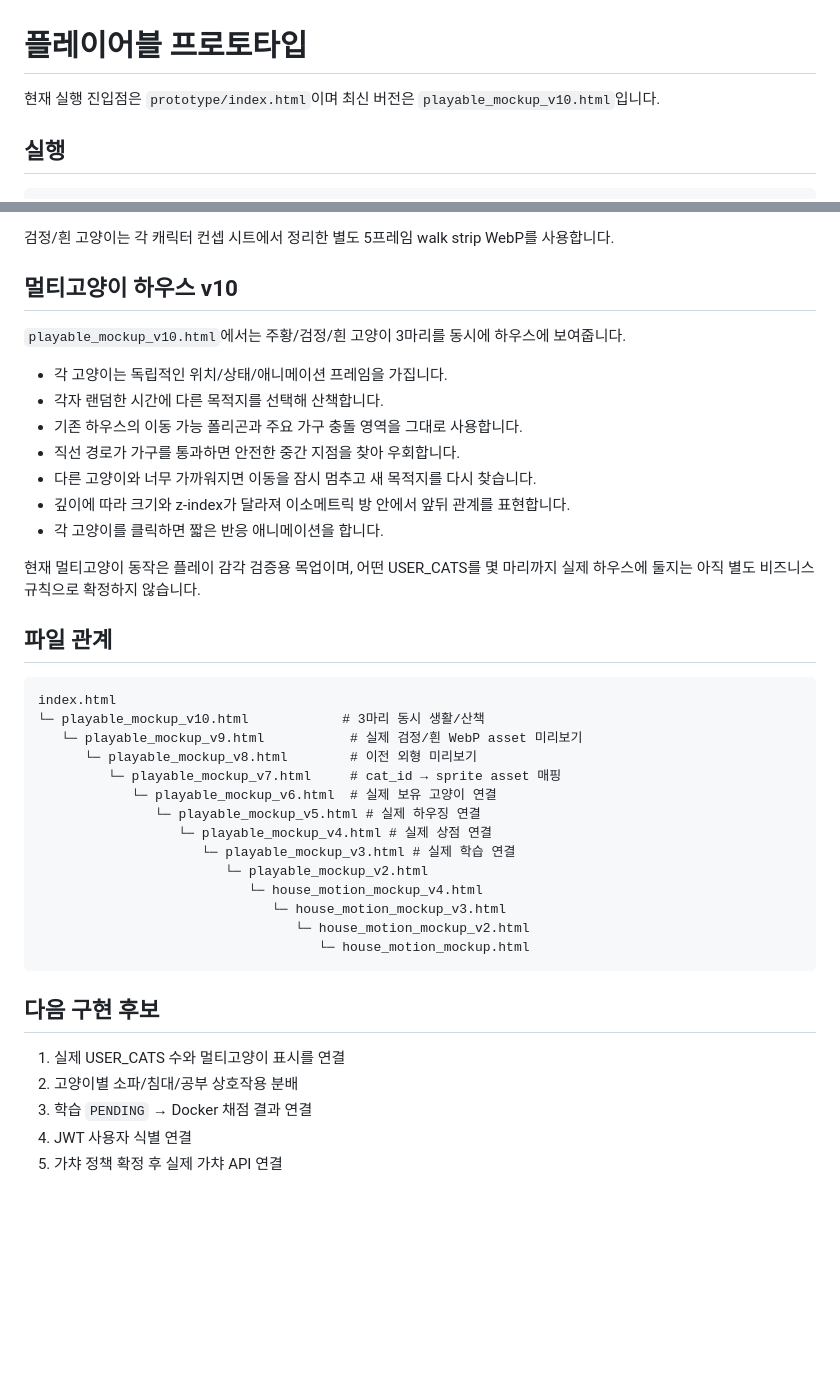
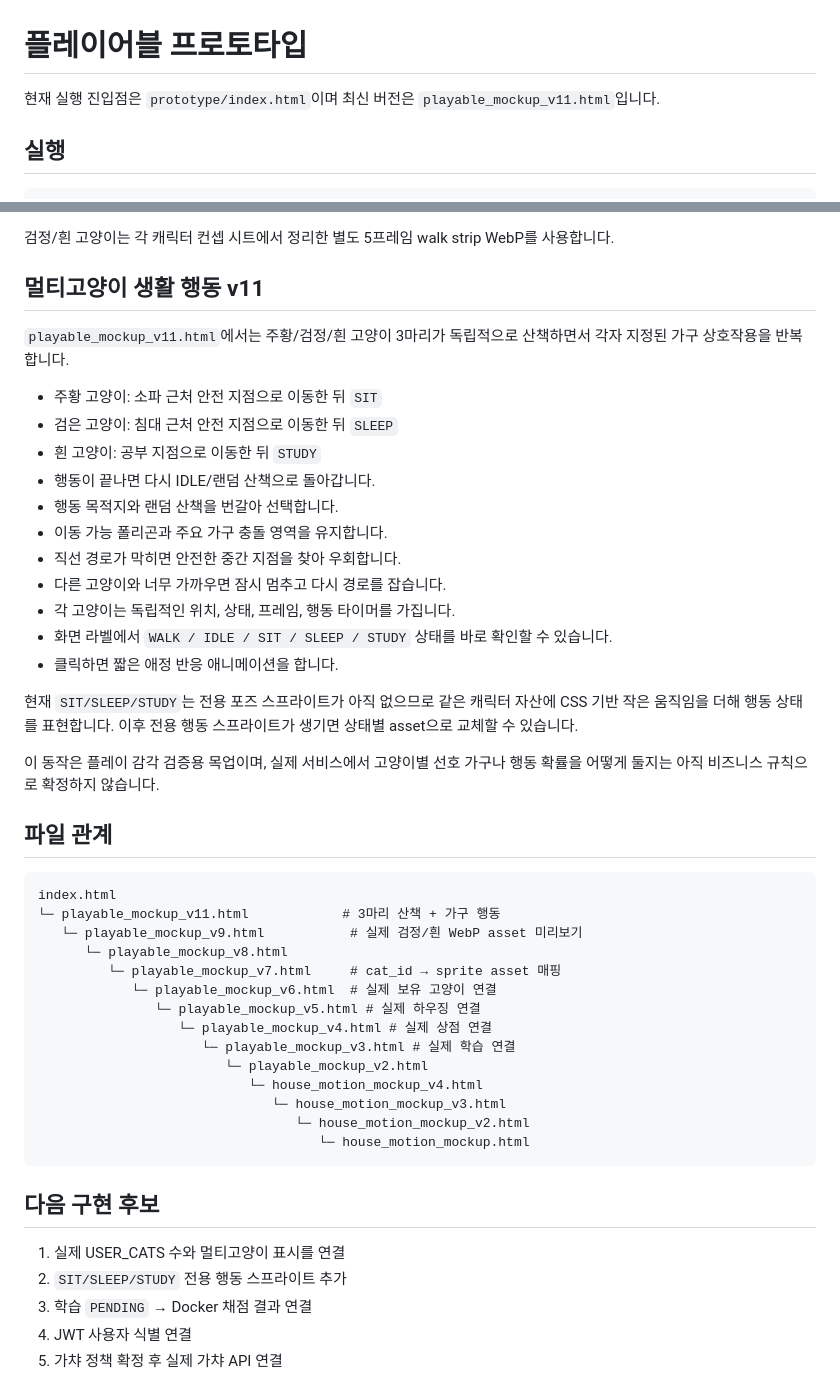
Before and after one commit to cyw0927/ax_project02_team1_cat_game, a Markdown page: prototype/README.md, 2 parts joined by grey strips. GitHub-like rendering; blank space fills up the shorter version.

Commit message:
docs: document multi-cat furniture behaviors v11

````diff
--- a/prototype/README.md
+++ b/prototype/README.md
@@ -1,6 +1,6 @@
 # 플레이어블 프로토타입
 
-현재 실행 진입점은 `prototype/index.html`이며 최신 버전은 `playable_mockup_v10.html`입니다.
+현재 실행 진입점은 `prototype/index.html`이며 최신 버전은 `playable_mockup_v11.html`입니다.
 
 ## 실행
 
@@ -38,27 +38,33 @@ python -m http.server 5500
 
 검정/흰 고양이는 각 캐릭터 컨셉 시트에서 정리한 별도 5프레임 walk strip WebP를 사용합니다.
 
-## 멀티고양이 하우스 v10
+## 멀티고양이 생활 행동 v11
 
-`playable_mockup_v10.html`에서는 주황/검정/흰 고양이 3마리를 동시에 하우스에 보여줍니다.
+`playable_mockup_v11.html`에서는 주황/검정/흰 고양이 3마리가 독립적으로 산책하면서 각자 지정된 가구 상호작용을 반복합니다.
 
-- 각 고양이는 독립적인 위치/상태/애니메이션 프레임을 가집니다.
-- 각자 랜덤한 시간에 다른 목적지를 선택해 산책합니다.
-- 기존 하우스의 이동 가능 폴리곤과 주요 가구 충돌 영역을 그대로 사용합니다.
-- 직선 경로가 가구를 통과하면 안전한 중간 지점을 찾아 우회합니다.
-- 다른 고양이와 너무 가까워지면 이동을 잠시 멈추고 새 목적지를 다시 찾습니다.
-- 깊이에 따라 크기와 z-index가 달라져 이소메트릭 방 안에서 앞뒤 관계를 표현합니다.
-- 각 고양이를 클릭하면 짧은 반응 애니메이션을 합니다.
+- 주황 고양이: 소파 근처 안전 지점으로 이동한 뒤 `SIT`
+- 검은 고양이: 침대 근처 안전 지점으로 이동한 뒤 `SLEEP`
+- 흰 고양이: 공부 지점으로 이동한 뒤 `STUDY`
+- 행동이 끝나면 다시 IDLE/랜덤 산책으로 돌아갑니다.
+- 행동 목적지와 랜덤 산책을 번갈아 선택합니다.
+- 이동 가능 폴리곤과 주요 가구 충돌 영역을 유지합니다.
+- 직선 경로가 막히면 안전한 중간 지점을 찾아 우회합니다.
+- 다른 고양이와 너무 가까우면 잠시 멈추고 다시 경로를 잡습니다.
+- 각 고양이는 독립적인 위치, 상태, 프레임, 행동 타이머를 가집니다.
+- 화면 라벨에서 `WALK / IDLE / SIT / SLEEP / STUDY` 상태를 바로 확인할 수 있습니다.
+- 클릭하면 짧은 애정 반응 애니메이션을 합니다.
 
-현재 멀티고양이 동작은 플레이 감각 검증용 목업이며, 어떤 USER_CATS를 몇 마리까지 실제 하우스에 둘지는 아직 별도 비즈니스 규칙으로 확정하지 않습니다.
+현재 `SIT/SLEEP/STUDY`는 전용 포즈 스프라이트가 아직 없으므로 같은 캐릭터 자산에 CSS 기반 작은 움직임을 더해 행동 상태를 표현합니다. 이후 전용 행동 스프라이트가 생기면 상태별 asset으로 교체할 수 있습니다.
+
+이 동작은 플레이 감각 검증용 목업이며, 실제 서비스에서 고양이별 선호 가구나 행동 확률을 어떻게 둘지는 아직 비즈니스 규칙으로 확정하지 않습니다.
 
 ## 파일 관계
 
 ```text
 index.html
-└─ playable_mockup_v10.html            # 3마리 동시 생활/산책
+└─ playable_mockup_v11.html            # 3마리 산책 + 가구 행동
    └─ playable_mockup_v9.html           # 실제 검정/흰 WebP asset 미리보기
-      └─ playable_mockup_v8.html        # 이전 외형 미리보기
+      └─ playable_mockup_v8.html
          └─ playable_mockup_v7.html     # cat_id → sprite asset 매핑
             └─ playable_mockup_v6.html  # 실제 보유 고양이 연결
                └─ playable_mockup_v5.html # 실제 하우징 연결
@@ -74,7 +80,7 @@ index.html
 ## 다음 구현 후보
 
 1. 실제 USER_CATS 수와 멀티고양이 표시를 연결
-2. 고양이별 소파/침대/공부 상호작용 분배
+2. `SIT/SLEEP/STUDY` 전용 행동 스프라이트 추가
 3. 학습 `PENDING` → Docker 채점 결과 연결
 4. JWT 사용자 식별 연결
 5. 가챠 정책 확정 후 실제 가챠 API 연결
````
